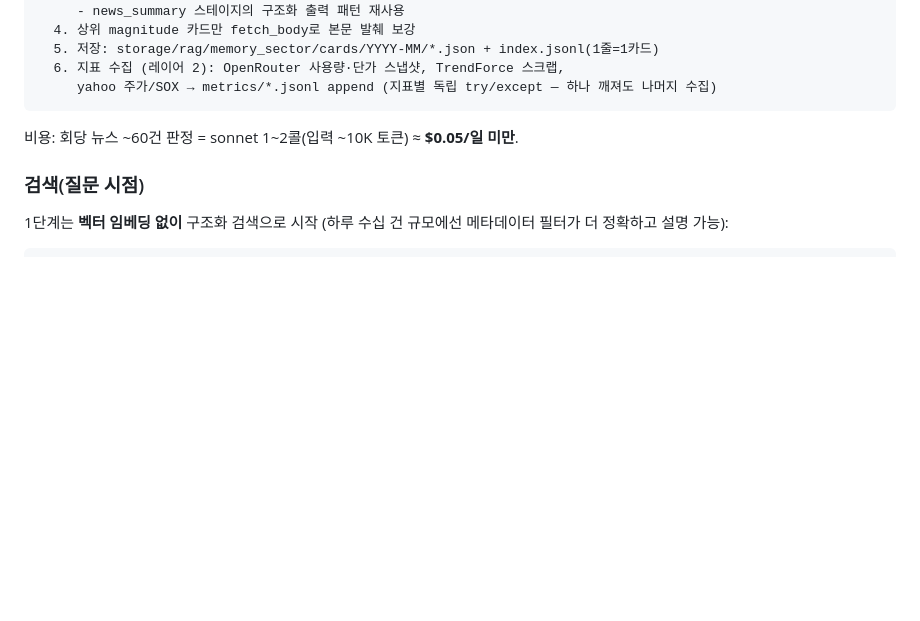
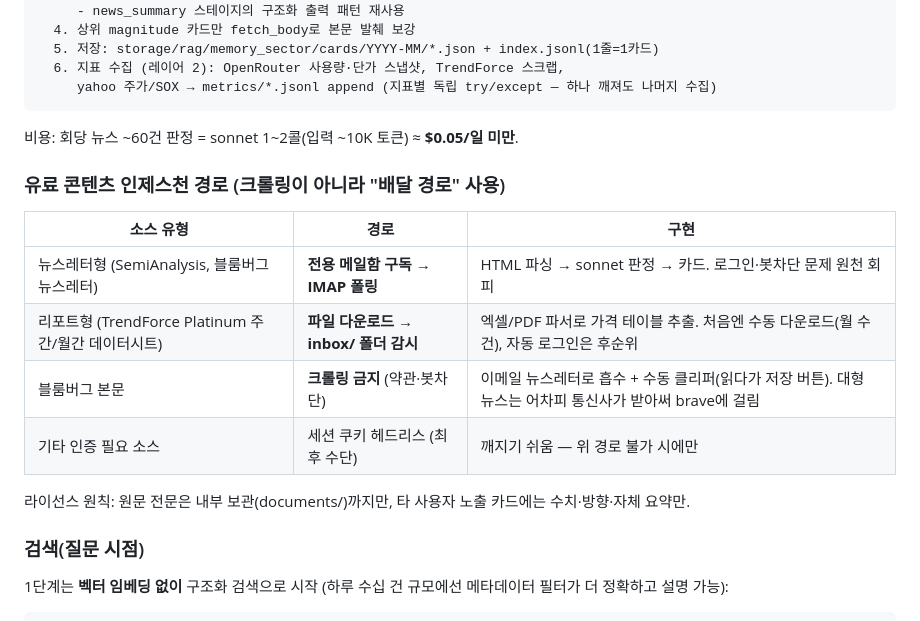
Before and after one commit to utopianami/attn-viewer, a Markdown page: docs/memory-sector-rag-plan_claude.md, the part around the change. Rendered like a GitHub page; blank space fills up the shorter version.

Commit message:
docs: 유료 콘텐츠 인제스천 경로 — 이메일 IMAP, 파일 inbox, 블룸버그 크롤링 금지
Co-Authored-By: Claude Fable 5 <noreply@anthropic.com>

```diff
--- a/docs/memory-sector-rag-plan_claude.md
+++ b/docs/memory-sector-rag-plan_claude.md
@@ -201,6 +201,18 @@ C 토큰 사용량(일별) → B capex 가이던스(분기) → 대만 서버 OD
 
 비용: 회당 뉴스 ~60건 판정 = sonnet 1~2콜(입력 ~10K 토큰) ≈ **$0.05/일 미만**.
 
+### 유료 콘텐츠 인제스천 경로 (크롤링이 아니라 "배달 경로" 사용)
+
+| 소스 유형 | 경로 | 구현 |
+|---|---|---|
+| 뉴스레터형 (SemiAnalysis, 블룸버그 뉴스레터) | **전용 메일함 구독 → IMAP 폴링** | HTML 파싱 → sonnet 판정 → 카드. 로그인·봇차단 문제 원천 회피 |
+| 리포트형 (TrendForce Platinum 주간/월간 데이터시트) | **파일 다운로드 → inbox/ 폴더 감시** | 엑셀/PDF 파서로 가격 테이블 추출. 처음엔 수동 다운로드(월 수 건), 자동 로그인은 후순위 |
+| 블룸버그 본문 | **크롤링 금지** (약관·봇차단) | 이메일 뉴스레터로 흡수 + 수동 클리퍼(읽다가 저장 버튼). 대형 뉴스는 어차피 통신사가 받아써 brave에 걸림 |
+| 기타 인증 필요 소스 | 세션 쿠키 헤드리스 (최후 수단) | 깨지기 쉬움 — 위 경로 불가 시에만 |
+
+라이선스 원칙: 원문 전문은 내부 보관(documents/)까지만, 타 사용자 노출 카드에는
+수치·방향·자체 요약만.
+
 ### 검색(질문 시점)
 
 1단계는 **벡터 임베딩 없이** 구조화 검색으로 시작 (하루 수십 건 규모에선
```
